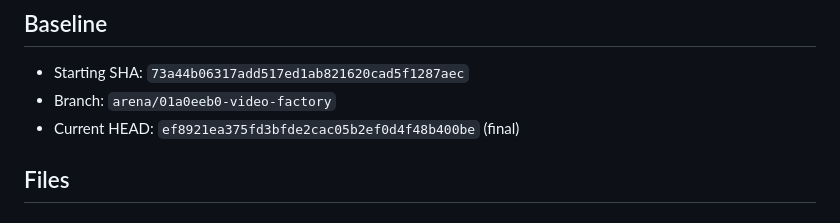
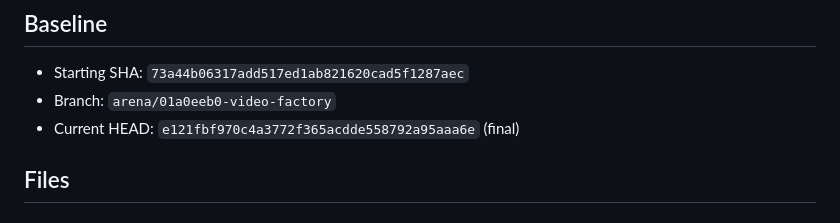
Before and after one commit to engmelkhabery1982/Video-Factory, a Markdown page: PHASE5B_SCENE_RENDER_PLAN_HANDOFF.md, the part around the change. Drawn GitHub-style.

Commit message:
docs(visual): update handoff HEAD to e121fbf final
Co-authored-by: arena-agent <297053741+arena-agent@users.noreply.github.com>

```diff
--- a/PHASE5B_SCENE_RENDER_PLAN_HANDOFF.md
+++ b/PHASE5B_SCENE_RENDER_PLAN_HANDOFF.md
@@ -3,7 +3,7 @@
 ## Baseline
 - Starting SHA: `73a44b06317add517ed1ab821620cad5f1287aec`
 - Branch: `arena/01a0eeb0-video-factory`
-- Current HEAD: `ef8921ea375fd3bfde2cac05b2ef0d4f48b400be` (final)
+- Current HEAD: `e121fbf970c4a3772f365acdde558792a95aaa6e` (final)
 
 ## Files
 
```
